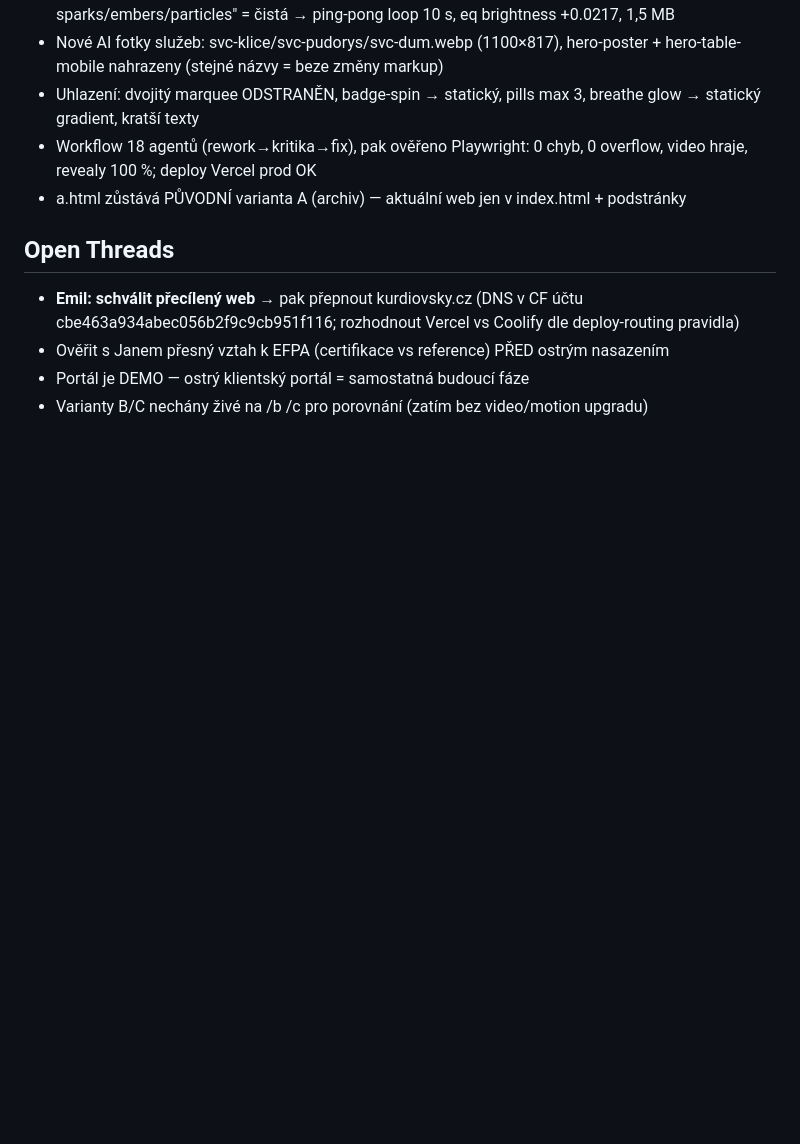
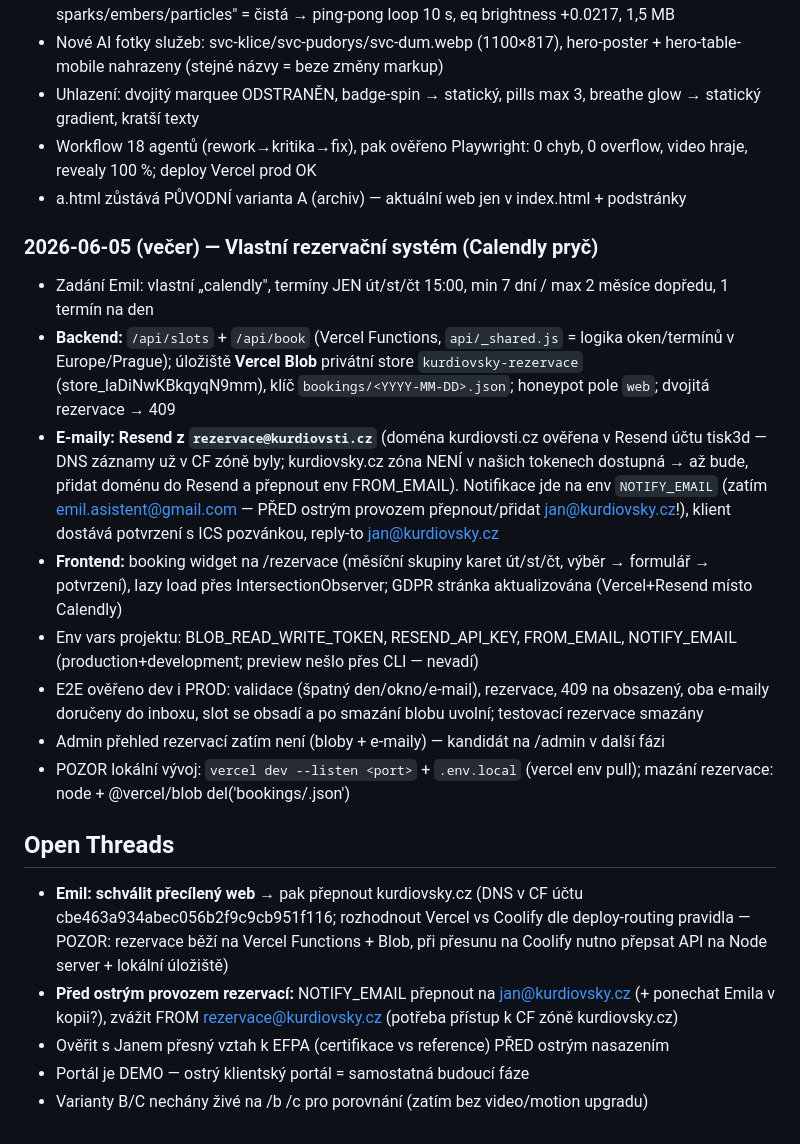
Before and after one commit to emil-asistent/kurdiovsky, a Markdown page: CLAUDE.md, the part around the change. Rendered like a GitHub page; blank space fills up the shorter version.

Commit message:
CLAUDE.md: stav po vlastním rezervačním systému
Co-Authored-By: Claude Opus 4.8 (1M context) <noreply@anthropic.com>

```diff
--- a/CLAUDE.md
+++ b/CLAUDE.md
@@ -96,8 +96,19 @@ Redesign webu kurdiovsky.cz — Jan Kurdiovský, osobní finanční poradce (PFP
 - Workflow 18 agentů (rework→kritika→fix), pak ověřeno Playwright: 0 chyb, 0 overflow, video hraje, revealy 100 %; deploy Vercel prod OK
 - a.html zůstává PŮVODNÍ varianta A (archiv) — aktuální web jen v index.html + podstránky
 
+### 2026-06-05 (večer) — Vlastní rezervační systém (Calendly pryč)
+- Zadání Emil: vlastní „calendly", termíny JEN út/st/čt 15:00, min 7 dní / max 2 měsíce dopředu, 1 termín na den
+- **Backend:** `/api/slots` + `/api/book` (Vercel Functions, `api/_shared.js` = logika oken/termínů v Europe/Prague); úložiště **Vercel Blob** privátní store `kurdiovsky-rezervace` (store_laDiNwKBkqyqN9mm), klíč `bookings/<YYYY-MM-DD>.json`; honeypot pole `web`; dvojitá rezervace → 409
+- **E-maily: Resend z `rezervace@kurdiovsti.cz`** (doména kurdiovsti.cz ověřena v Resend účtu tisk3d — DNS záznamy už v CF zóně byly; kurdiovsky.cz zóna NENÍ v našich tokenech dostupná → až bude, přidat doménu do Resend a přepnout env FROM_EMAIL). Notifikace jde na env `NOTIFY_EMAIL` (zatím emil.asistent@gmail.com — PŘED ostrým provozem přepnout/přidat jan@kurdiovsky.cz!), klient dostává potvrzení s ICS pozvánkou, reply-to jan@kurdiovsky.cz
+- **Frontend:** booking widget na /rezervace (měsíční skupiny karet út/st/čt, výběr → formulář → potvrzení), lazy load přes IntersectionObserver; GDPR stránka aktualizována (Vercel+Resend místo Calendly)
+- Env vars projektu: BLOB_READ_WRITE_TOKEN, RESEND_API_KEY, FROM_EMAIL, NOTIFY_EMAIL (production+development; preview nešlo přes CLI — nevadí)
+- E2E ověřeno dev i PROD: validace (špatný den/okno/e-mail), rezervace, 409 na obsazený, oba e-maily doručeny do inboxu, slot se obsadí a po smazání blobu uvolní; testovací rezervace smazány
+- Admin přehled rezervací zatím není (bloby + e-maily) — kandidát na /admin v další fázi
+- POZOR lokální vývoj: `vercel dev --listen <port>` + `.env.local` (vercel env pull); mazání rezervace: node + @vercel/blob del('bookings/<date>.json')
+
 ## Open Threads
-- **Emil: schválit přecílený web** → pak přepnout kurdiovsky.cz (DNS v CF účtu cbe463a934abec056b2f9c9cb951f116; rozhodnout Vercel vs Coolify dle deploy-routing pravidla)
+- **Emil: schválit přecílený web** → pak přepnout kurdiovsky.cz (DNS v CF účtu cbe463a934abec056b2f9c9cb951f116; rozhodnout Vercel vs Coolify dle deploy-routing pravidla — POZOR: rezervace běží na Vercel Functions + Blob, při přesunu na Coolify nutno přepsat API na Node server + lokální úložiště)
+- **Před ostrým provozem rezervací:** NOTIFY_EMAIL přepnout na jan@kurdiovsky.cz (+ ponechat Emila v kopii?), zvážit FROM rezervace@kurdiovsky.cz (potřeba přístup k CF zóně kurdiovsky.cz)
 - Ověřit s Janem přesný vztah k EFPA (certifikace vs reference) PŘED ostrým nasazením
 - Portál je DEMO — ostrý klientský portál = samostatná budoucí fáze
 - Varianty B/C nechány živé na /b /c pro porovnání (zatím bez video/motion upgradu)
```
